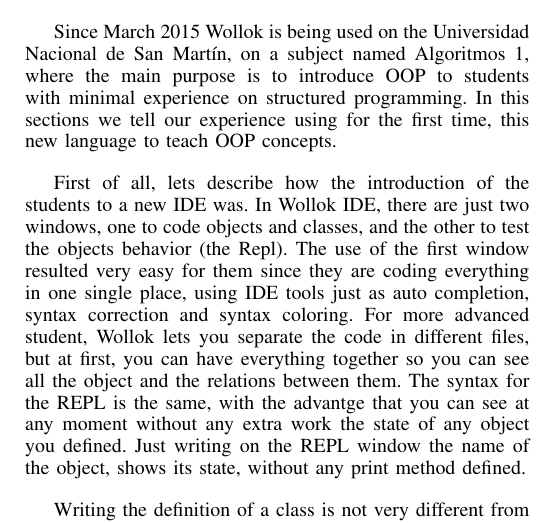
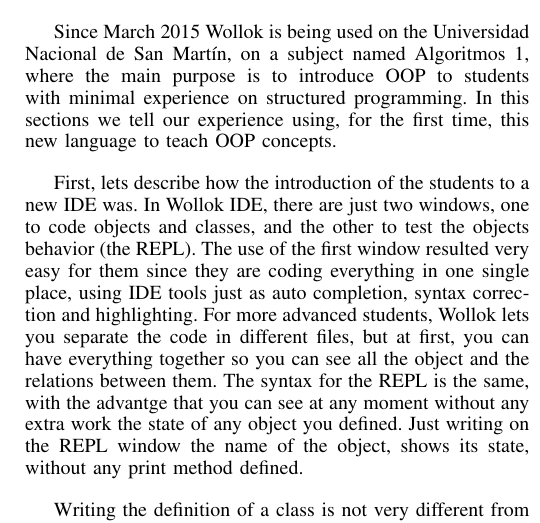
Before and after one commit to npasserini/2017-Wollok-Lacio, a LaTeX paper (main.tex, which reads experience.tex): part of one column of page 7 of 10, cut so that both start at the same text. Compiled offline with pdfLaTeX.

Commit message:
Minor corrections in experience.

```diff
--- a/experience.tex
+++ b/experience.tex
@@ -1,15 +1,27 @@
 \section{Classroom Experience with wollok}
 \label{experience}
 
-Since March 2015 Wollok is being used on the Universidad Nacional de San Martín, on a subject named Algoritmos 1, where the main purpose is to introduce OOP to students with minimal experience on structured programming.
-In this sections we tell our experience using for the first time, this new language to teach OOP concepts.
+Since March 2015 Wollok is being used on the Universidad Nacional de San Martín, on a subject named Algoritmos 1,
+where the main purpose is to introduce OOP to students with minimal experience on structured programming.
+In this sections we tell our experience using, for the first time, this new language to teach OOP concepts.
 
-%Lo simple que les resulto a los chicos trabajar con una IDE
-First of all, lets describe how the introduction of the students to a new IDE was. In Wollok IDE, there are just two windows, one to code objects and classes, and the other to test the objects behavior (the Repl). The use of the first window resulted very easy for them since they are coding everything in one single place, using IDE tools just as auto completion, syntax correction and syntax coloring. For more advanced student, Wollok lets you separate the code in different files, but at first, you can have everything together so you can see all the object and the relations between them.
-The syntax for the REPL is the same, with the advantge that you can see at any moment without any extra work the state of any object you defined. Just writing on the REPL window the name of the object, shows its state, without any print method defined.
+% Lo simple que les resulto a los chicos trabajar con una IDE
+First, lets describe how the introduction of the students to a new IDE was.
+In Wollok IDE, there are just two windows, one to code objects and classes, and the other to test the objects behavior (the REPL).
+The use of the first window resulted very easy for them since they are coding everything in one single place, using IDE tools just as auto completion, syntax correction and highlighting.
+For more advanced students, Wollok lets you separate the code in different files, but at first, you can have everything together so you can see all the object and the relations between them.
+The syntax for the REPL is the same, with the advantge that you can see at any moment without any extra work the state of any object you defined.
+Just writing on the REPL window the name of the object, shows its state, without any print method defined.
 
-%La simple migración de objetos a clases.
-Writing the definition of a class is not very different from writing the definition of an object, the difference is in the concept. So, we first explain to them what an object is, we write the definition of it, we see how it works. Once the students are familiar with objects and the way in which they relate with each other, we move to show how to define objects using classes, so we can create multiple objects, with the same definition, and different state.
+% La simple migración de objetos a clases.
+Writing the definition of a class is not very different from writing the definition of an object, the difference is in the concept.
+So, we first explain to them what an object is, we write the definition of it, we see how it works.
+Once the students are familiar with objects and the way in which they relate with each other, we move to show how to define objects using classes, so we can create multiple objects, with the same definition, and different state.
 
-%Los patrones de diseño que aparecieron que son muy modernos, con el uso de objetos. Era muy simple ver que usaban objetos donde antes se usaban value objects.
-Some design patterns just appeared. Modelling with design patterns is not an essential part of our subject, we just introduce them to OO paradigm. But we have seen how some design pattern just appear, resulting very natural for the students. For example, having a single object with some information that other objects need (Singleton), since Wollok named objects are globally are accessible\footnote{accessibility rules are still under discussion \cf Sec.\ref{sec:discussion}}. Also, since defining classes and objects in Wollok is very succint, it is frequent the emergence of small objects that configure quiet complex colaboration patterns such as Strategies or States\cite{Gamm93b}.
+% Los patrones de diseño que aparecieron que son muy modernos, con el uso de objetos. Era muy simple ver que usaban objetos donde antes se usaban value objects.
+Some design patterns just appeared.
+Modelling with design patterns is not an essential part of our subject, we just introduce them to OO paradigm.
+But we have seen how some design pattern just appear, resulting very natural for the students.
+For example, having a single object with some information that other objects need (Singleton),
+since Wollok named objects are globally are accessible\footnote{accessibility rules are still under discussion \cf Sec.\ref{sec:discussion}}.
+Also, since defining classes and objects in Wollok is very succint, it is frequent the emergence of small objects that configure quiet complex colaboration patterns such as Strategies or States\cite{Gamm93b}.
```
Also changed, not shown: main.pdf.
